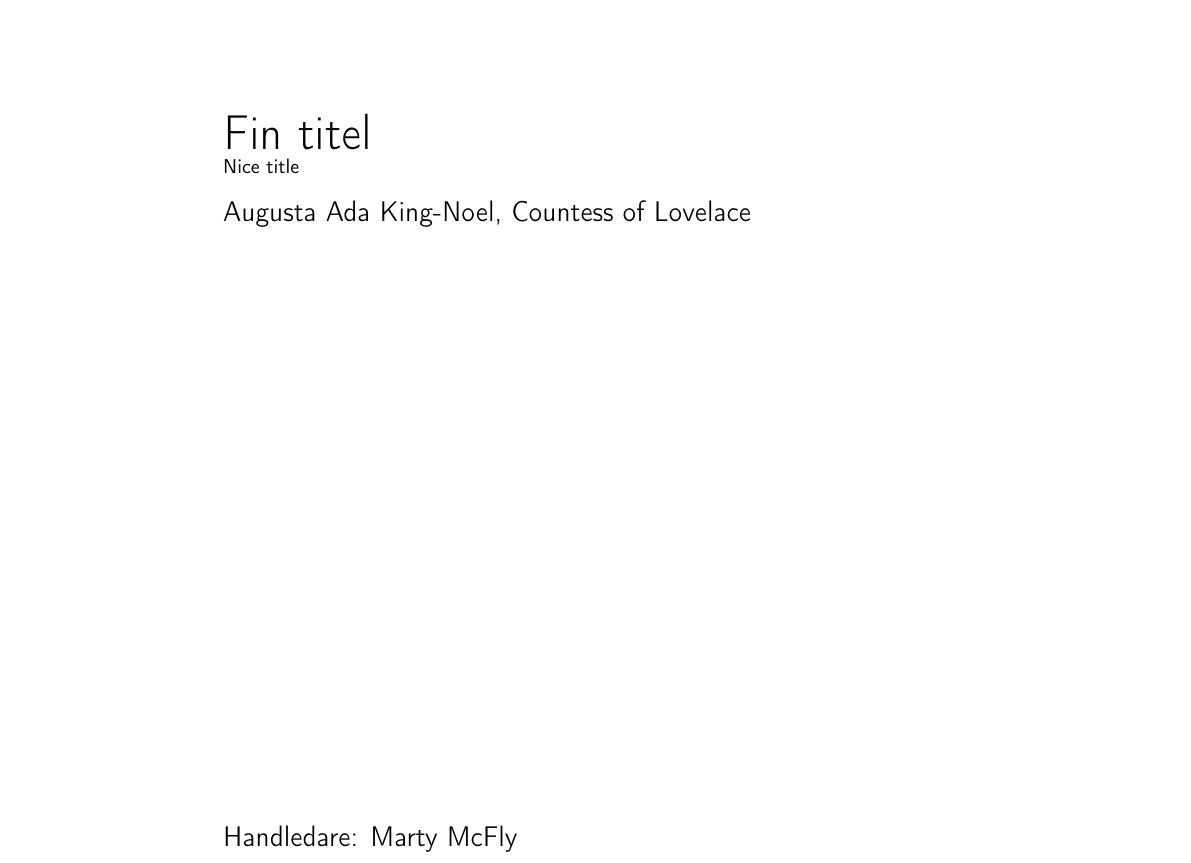
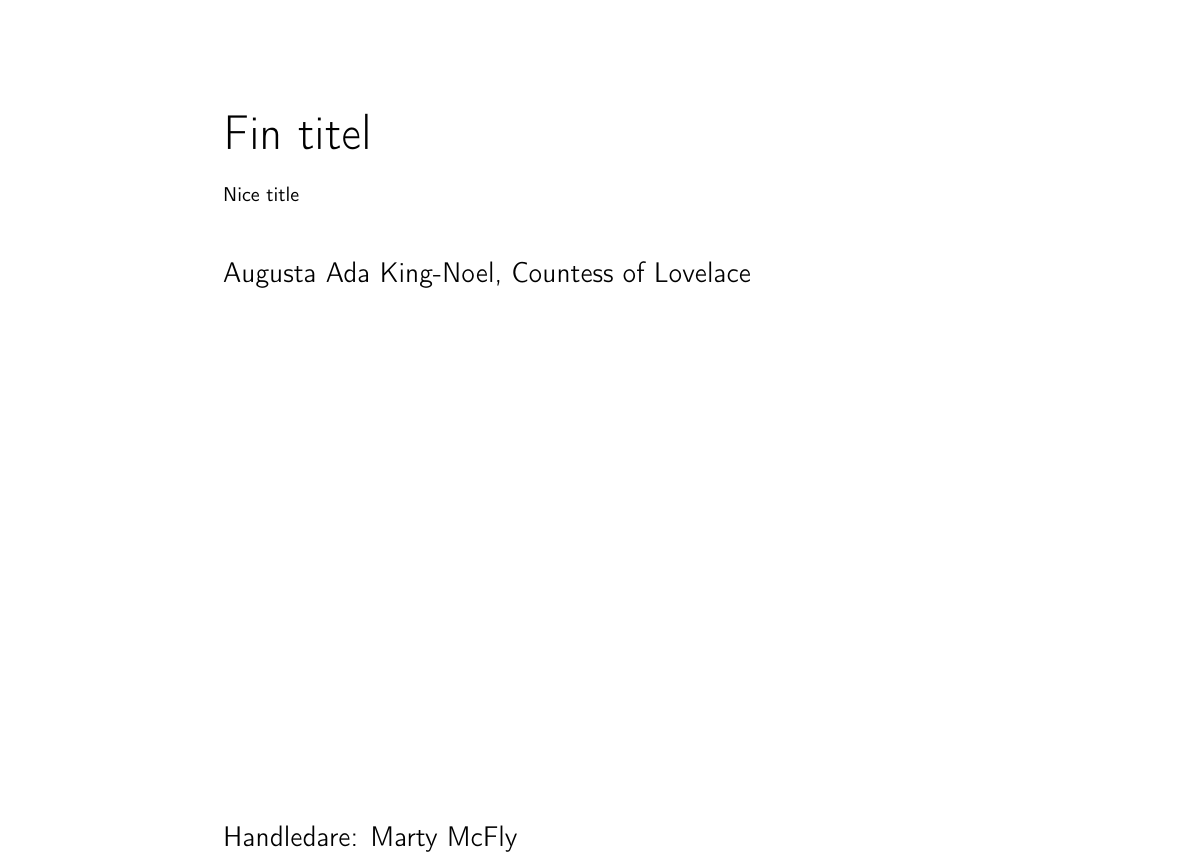
Before and after one commit to marc-hellmuth/thesis-template, a LaTeX document (kandidat.tex): part of page 1 of 4, cut so that both start at the same text. Compiled offline with pdfLaTeX.

Commit message:
Better spacing on title page

```diff
--- a/kandidat.tex
+++ b/kandidat.tex
@@ -22,7 +22,7 @@
 %\setlength{\headsep}{5cm}
 %\setlength{\oddsidemargin}{5mm}
 
-\newcommand{\thesistitle}[2]{\textsf{\Huge #1}\\\textsf{#2}}
+\newcommand{\thesistitle}[2]{\textsf{\Huge #1}\par\vspace{5mm}\textsf{#2}\par\vspace{10mm}}
 \newcommand{\thesisauthor}[1]{\textsf{\Large #1}}
 \newcommand{\supervisor}[1]{\textsf{\Large Handledare: #1}}
 \newcommand{\examiner}[1]{\textsf{\Large Examinator: #1}}
@@ -36,7 +36,7 @@
 
 \Framsida %Kommentera för att bli av med loggan
 \vspace*{4cm}
-\thesistitle{Fin titel}{Nice title}\\\\ %Fyll i titel. Använd först uppsatsen språk och sen det "andra" språket (oftast svenska)
+\thesistitle{Fin titel}{Nice title} %Fyll i titel. Använd först uppsatsens språk och sen det "andra" språket (oftast svenska)
 \thesisauthor{Augusta Ada King-Noel, Countess of Lovelace} %Fyll i författare
 
 % \vspace*{11cm}
```
Also changed, not shown: kandidat.tex (6 more changed lines).
